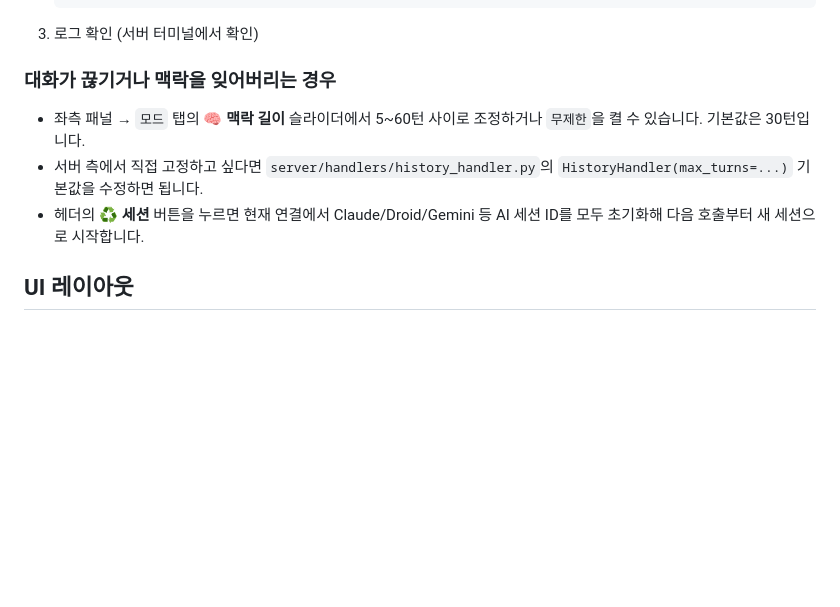
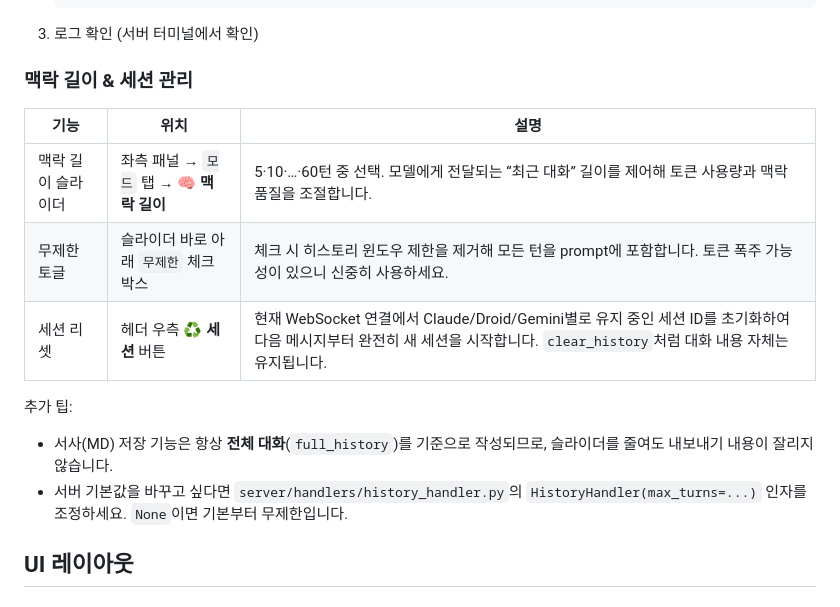
Before and after one commit to ginishuh/persona_chatbot, a Markdown page: README.md, the part around the change. Rendered like a GitHub page; blank space fills up the shorter version.

Commit message:
docs(readme): 맥락/세션 조작 가이드 추가

```diff
--- a/README.md
+++ b/README.md
@@ -612,11 +612,18 @@ claude auth login
 
 3. 로그 확인 (서버 터미널에서 확인)
 
-### 대화가 끊기거나 맥락을 잊어버리는 경우
+### 맥락 길이 & 세션 관리
 
-- 좌측 패널 → `모드` 탭의 **🧠 맥락 길이** 슬라이더에서 5~60턴 사이로 조정하거나 `무제한`을 켤 수 있습니다. 기본값은 30턴입니다.
-- 서버 측에서 직접 고정하고 싶다면 `server/handlers/history_handler.py`의 `HistoryHandler(max_turns=...)` 기본값을 수정하면 됩니다.
-- 헤더의 **♻️ 세션** 버튼을 누르면 현재 연결에서 Claude/Droid/Gemini 등 AI 세션 ID를 모두 초기화해 다음 호출부터 새 세션으로 시작합니다.
+| 기능 | 위치 | 설명 |
+| --- | --- | --- |
+| 맥락 길이 슬라이더 | 좌측 패널 → `모드` 탭 → **🧠 맥락 길이** | 5·10·…·60턴 중 선택. 모델에게 전달되는 “최근 대화” 길이를 제어해 토큰 사용량과 맥락 품질을 조절합니다. |
+| 무제한 토글 | 슬라이더 바로 아래 `무제한` 체크박스 | 체크 시 히스토리 윈도우 제한을 제거해 모든 턴을 prompt에 포함합니다. 토큰 폭주 가능성이 있으니 신중히 사용하세요. |
+| 세션 리셋 | 헤더 우측 **♻️ 세션** 버튼 | 현재 WebSocket 연결에서 Claude/Droid/Gemini별로 유지 중인 세션 ID를 초기화하여 다음 메시지부터 완전히 새 세션을 시작합니다. `clear_history`처럼 대화 내용 자체는 유지됩니다. |
+
+추가 팁:
+
+- 서사(MD) 저장 기능은 항상 **전체 대화**(`full_history`)를 기준으로 작성되므로, 슬라이더를 줄여도 내보내기 내용이 잘리지 않습니다.
+- 서버 기본값을 바꾸고 싶다면 `server/handlers/history_handler.py`의 `HistoryHandler(max_turns=...)` 인자를 조정하세요. `None`이면 기본부터 무제한입니다.
 
 ## UI 레이아웃
 
```
